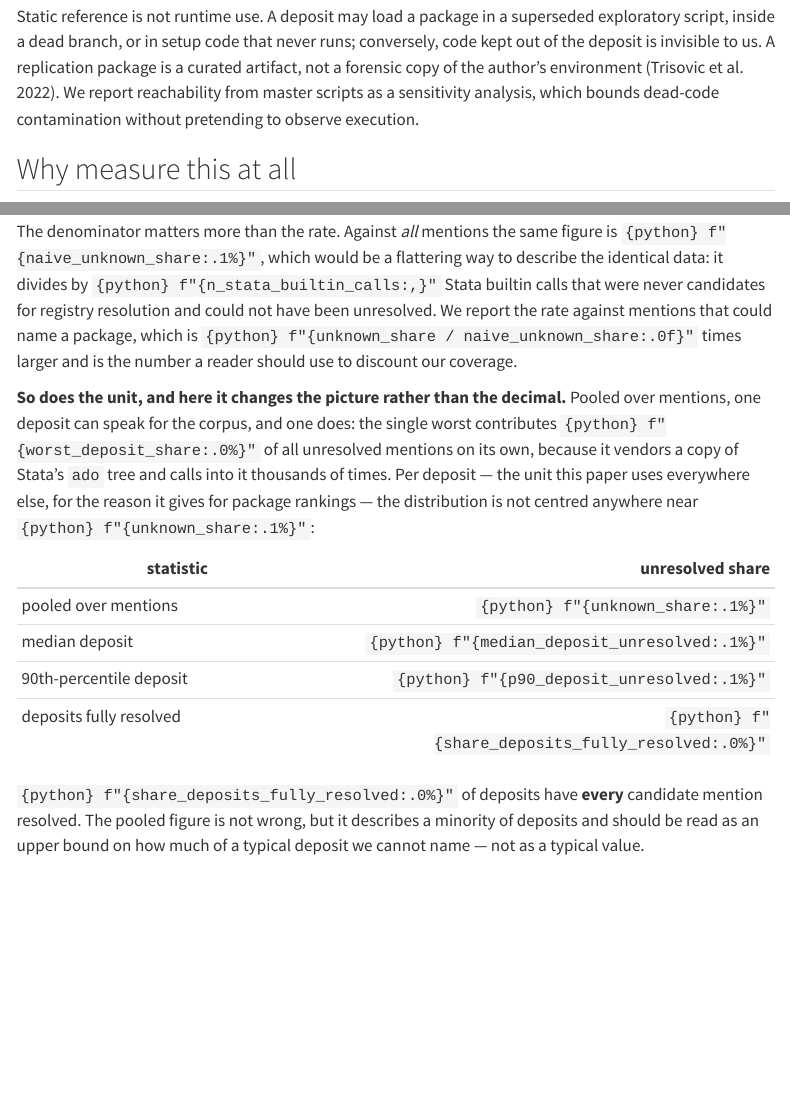
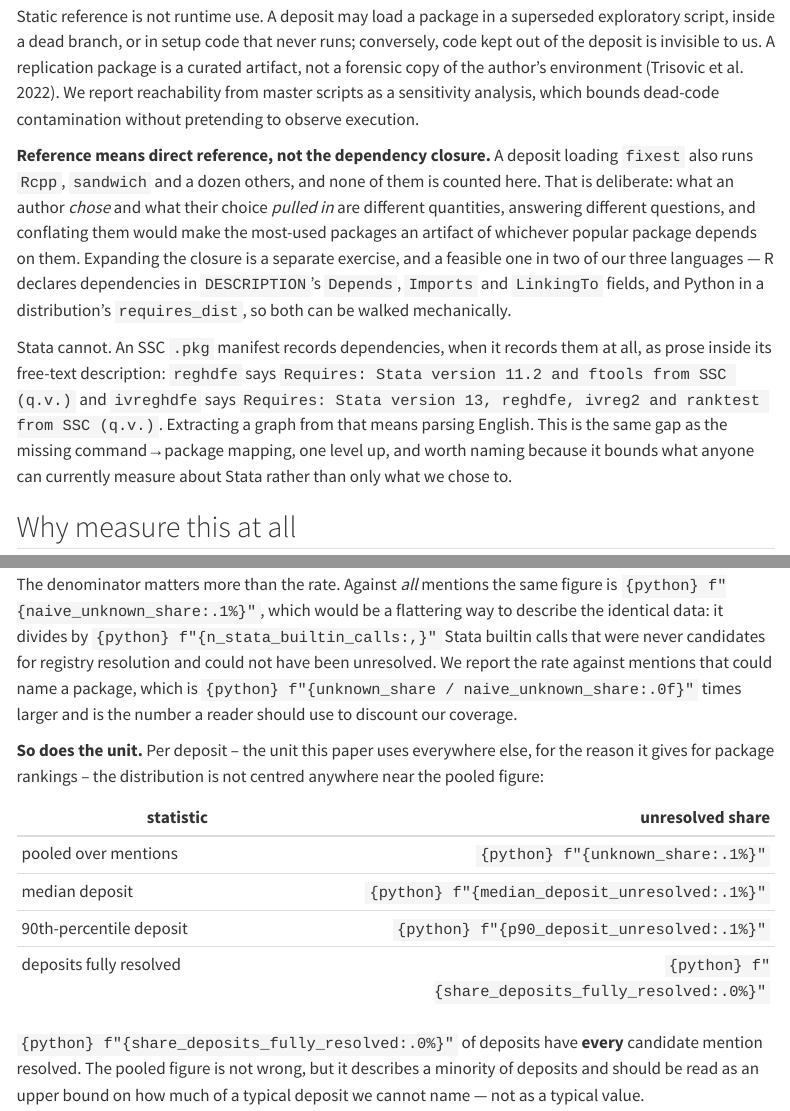
Before and after one commit to recite/softverse, a Quarto document (paper/paper.qmd): the page in a window 1100 px wide, from 1290 px down, and a second part further down, joined at a grey line. Rendered offline with R 4.5, knitr and Pandoc in place of Quarto, with nearby package versions; some code elsewhere in the file could not run offline; menus at the side of the page are left out.

Commit message:
paper: scope the estimand to direct reference, and drop the artifact prose
Two changes, both about saying what is measured rather than explaining what
went wrong.

The estimand said "statically reference package P" without ruling out the
dependency closure, which a reader would reasonably wonder about. It is now
explicit, with the reason: a deposit loading `fixest` also runs `Rcpp` and
`sandwich`, and counting those would make the most-used research software an
artifact of whichever popular package depends on it. What an author chose and
what their choice pulled in are different quantities.

That has a Stata edge worth naming, because it is the paper's own argument one
level up. R declares dependencies in `DESCRIPTION`'s `Depends`, `Imports` and
`LinkingTo`, and Python in `requires_dist`, so both closures can be walked
mechanically -- `tools::package_dependencies("fixest", recursive = TRUE)`
returns sixteen packages in one call. An SSC `.pkg` records them, when it
records them at all, as prose in its free-text description: `reghdfe` says
"Requires: Stata version 11.2 and ftools from SSC (q.v.)". Extracting a graph
from that means parsing English. Verified by fetching the manifests.

And the passage explaining that one deposit contributed 46% of unresolved
Stata mentions is gone, because the deposit no longer does -- its vendored
`ado` tree is no longer read as research code. Documenting an artifact was the
wrong move when the artifact could be removed. The per-deposit distribution
table stays: reporting the median deposit beside the pooled rate is right
independently of that bug, since the deposit is the unit this paper argues for
everywhere else.

Effect of the vendoring fix on the tally, measured before and after on the
same corpus:

    estout      472 -> 528 deposits
    reghdfe     247 -> 288
    outreg2     199 -> 217
    coefplot    137 -> 156
    binscatter   85 -> 100
    ivreg2       -- -> 89 (enters the top fifteen)

Every R and Python count is unchanged -- dplyr 156, ggplot2 128, tidyverse
109, haven 99, data.table 83, scipy 83 -- which is the control: the bug was
vendored `.ado` files declaring programs, and nothing outside Stata moved.

Unresolved candidate mentions fell from 10.0% to 5.8%, and unresolved names
from 4,597 to 2,849. The median deposit now has none at all and 55% resolve
completely.

Co-Authored-By: Claude Opus 5 <noreply@anthropic.com>

```diff
--- a/paper/paper.qmd
+++ b/paper/paper.qmd
@@ -367,6 +363,26 @@ package is a curated artifact, not a forensic copy of the author's environment
 [@trisovic2022]. We report reachability from master scripts as a sensitivity
 analysis, which bounds dead-code contamination without pretending to observe
 execution.
+
+**Reference means direct reference, not the dependency closure.** A deposit
+loading `fixest` also runs `Rcpp`, `sandwich` and a dozen others, and none of
+them is counted here. That is deliberate: what an author *chose* and what
+their choice *pulled in* are different quantities, answering different
+questions, and conflating them would make the most-used packages an artifact
+of whichever popular package depends on them. Expanding the closure is a
+separate exercise, and a feasible one in two of our three languages — R
+declares dependencies in `DESCRIPTION`'s `Depends`, `Imports` and `LinkingTo`
+fields, and Python in a distribution's `requires_dist`, so both can be walked
+mechanically.
+
+Stata cannot. An SSC `.pkg` manifest records dependencies, when it records
+them at all, as prose inside its free-text description: `reghdfe` says
+`Requires: Stata version 11.2 and ftools from SSC (q.v.)` and `ivreghdfe` says
+`Requires: Stata version 13, reghdfe, ivreg2 and ranktest from SSC (q.v.)`.
+Extracting a graph from that means parsing English. This is the same gap as
+the missing command→package mapping, one level up, and worth naming because
+it bounds what anyone can currently measure about Stata rather than only what
+we chose to.
 
 ## Why measure this at all
 
@@ -564,14 +580,9 @@ report the rate against mentions that could name a package, which is
 `{python} f"{unknown_share / naive_unknown_share:.0f}"` times larger and is the
 number a reader should use to discount our coverage.
 
-**So does the unit, and here it changes the picture rather than the decimal.**
-Pooled over mentions, one deposit can speak for the corpus, and one does: the
-single worst contributes `{python} f"{worst_deposit_share:.0%}"` of all
-unresolved mentions on its own, because it vendors a copy of Stata's `ado`
-tree and calls into it thousands of times. Per deposit — the unit this paper
-uses everywhere else, for the reason it gives for package rankings — the
-distribution is not centred anywhere near
-`{python} f"{unknown_share:.1%}"`:
+**So does the unit.** Per deposit -- the unit this paper uses everywhere
+else, for the reason it gives for package rankings -- the distribution is not
+centred anywhere near the pooled figure:
 
 | statistic | unresolved share |
 |---|---:|
```
Also changed, not shown: paper/paper.qmd (10 more changed lines).
